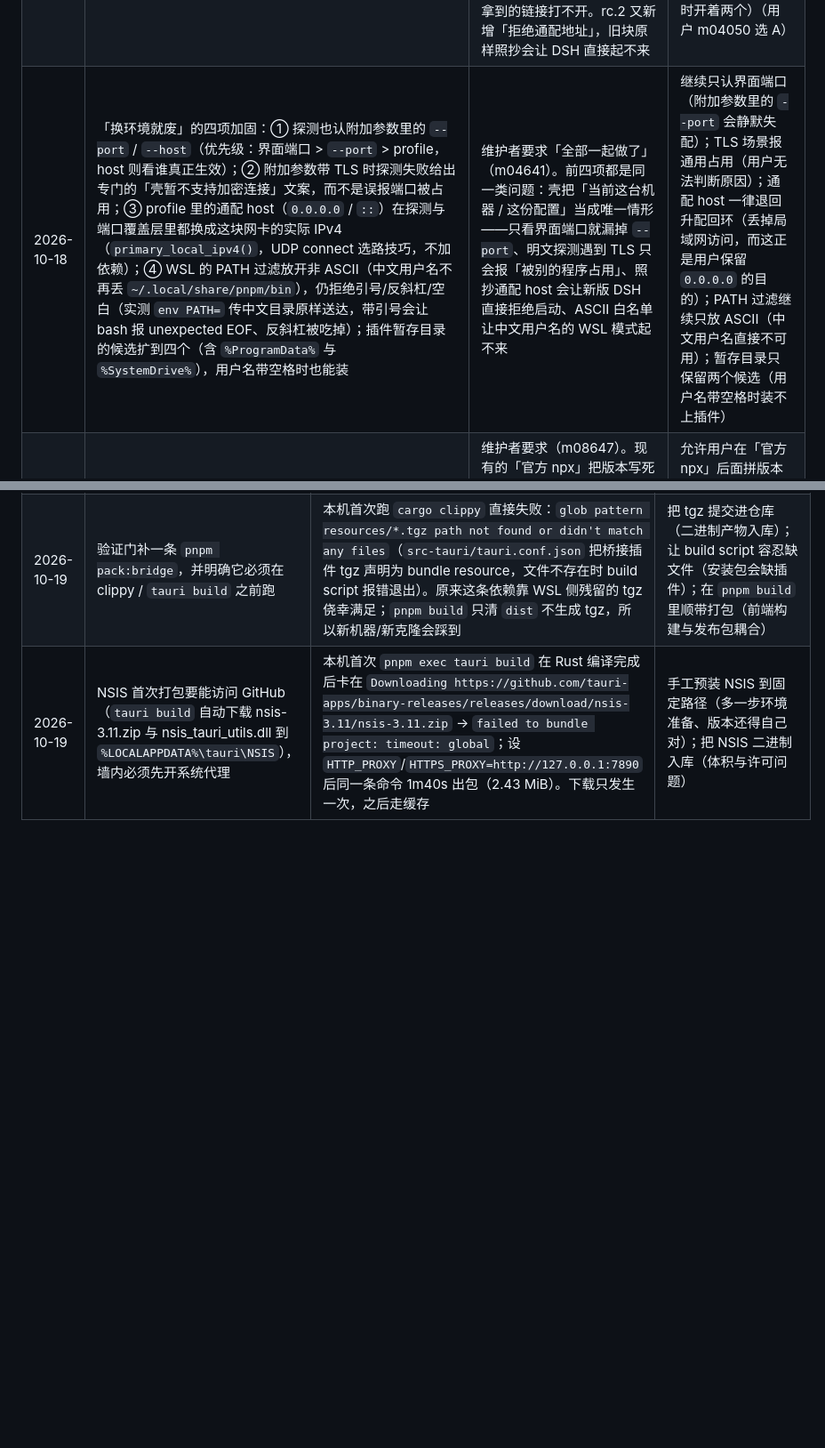
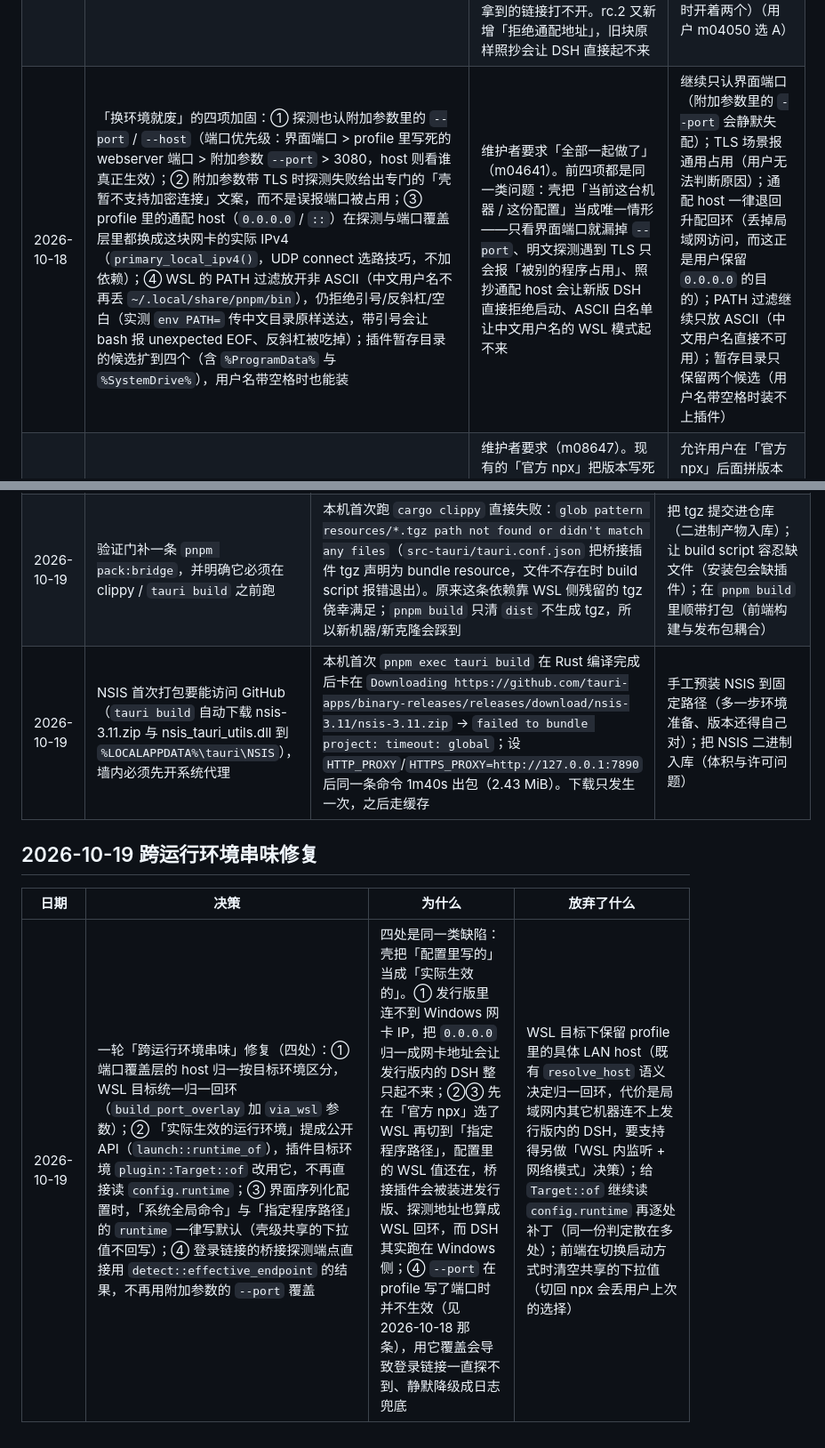
Before and after one commit to BoxMiao007/dsharbor, a Markdown page: docs/decisions.md, 2 parts joined by grey strips. Shown at 89% size. Drawn GitHub-style; blank space fills up the shorter version.

Commit message:
文档：修正端口优先级描述并记录跨运行环境串味修复
decisions 里 2026-10-18 那条把优先级写成「界面端口 > --port > profile」，
与 detect::resolved_port 的实际行为（profile 压过 --port）相反；另补一条
本次四处修复的决策记录。

```diff
--- a/docs/decisions.md
+++ b/docs/decisions.md
@@ -284,7 +284,7 @@
 | 2026-10-18 | 「重启 DSH」点击后持续转动：点击瞬间锁定悬停终态（文字推出、图标板铺满，与鼠标位置无关），图标按 `--spin-ms`（700ms，与「启动中」徽章加载圈同速）匀速无限转；收场 = 徽章离开「启动中」（最短转满 700ms）/ 启动失败（立即）/ 点「停止」（立即）/ 30 秒兜底；状态在模块级，切主题重建界面后继续转（计时重来不重置） | 维护者经 @grill-me 十问收敛的规格：转动要表达「这次重启还没完」，而悬停一次性旋转表达不了；转动期间鼠标大概率会移开，靠 ：hover 驱动会中途断掉；最短 700ms 防止重启快到轮询没看见「启动中」时转一下就消失（反馈不可见） | 沿用悬停一次性旋转（表达不了持续状态）；判断与系统 prefers-reduced-motion（维护者明确要一律转）；收场沿用 300ms 漫过延迟（点击反馈要立即） |
 | 2026-10-18 | 「指定程序路径」加「浏览…」按钮：用官方 `tauri-plugin-dialog`（只给 `dialog:allow-open` 一条权限）调系统「打开文件」框，选完把路径写进输入框并立即校验；新增只读命令 `check_binary_path`（复用 core 的 `validate_binary_path` 格式校验 + `fs::metadata` 存在性检查），失焦与选完各校验一次，只在输入框下方红字提示、不拦截「启动 DSH」 | 维护者要求「"指定程序路径" 添加一个选择文件的按钮」。自己写 Rust 命令调 Win32 对话框要多维护一套平台代码，官方插件跨平台且权限可最小化；校验单独成命令而不是塞进启动流程，是因为 core 原有的 `validate_binary_path` 只看格式不查文件是否存在——手打错的路径要等点「启动 DSH」才报错，提示太晚 | 自己写 Win32 文件对话框（多一套平台代码）；只在启动时校验（错了要等点启动才知道）；校验不过就禁用「启动 DSH」（维护者要求不拦截，后端启动时仍会校验）；WSL 那组字段也加选择器（那是发行版内的命令，Windows 对话框看不到 WSL 文件） |
 | 2026-10-18 | 探测与桥接的地址跟随 webserver 的绑定地址（新 `dsharbor_core::endpoint`）：`detect` 用 profile 的 host + 端口优先级算端点再去探活/取指纹；桥接客户端连同一 host，响应里的 URL 主机改写成本次连通的地址（端口保留响应值）；插件改用 `webServer.getOrigin()`；端口覆盖层不再照抄旧的 `0.0.0.0`，通配地址/主机名一律退回升配回环 | DSH 0.2.1-rc.2 实测三处不兼容：① 用户 profile 绑 192.168.1.7 时壳探不到已有 DSH → 重复拉起 → `EADDRINUSE` + `2 required plugins did not activate`；② 桥接连回环一直 NotListening → 静默降级成日志兜底；③ 插件与壳都硬编码回环，LAN 绑定时拿到的链接打不开。rc.2 又新增「拒绝通配地址」，旧块原样照抄会让 DSH 直接起不来 | 继续假设回环（LAN 绑定场景全废）；把 DSH 强制改成绑定回环（牺牲用户的局域网访问）；只在探测失败时回退试 LAN 地址（要多探一轮、且用户可能同时开着两个）（用户 m04050 选 A） |
-| 2026-10-18 | 「换环境就废」的四项加固：① 探测也认附加参数里的 `--port` / `--host`（优先级：界面端口 > `--port` > profile，host 则看谁真正生效）；② 附加参数带 TLS 时探测失败给出专门的「壳暂不支持加密连接」文案，而不是误报端口被占用；③ profile 里的通配 host（`0.0.0.0` / `::`）在探测与端口覆盖层里都换成这块网卡的实际 IPv4（`primary_local_ipv4()`，UDP connect 选路技巧，不加依赖）；④ WSL 的 PATH 过滤放开非 ASCII（中文用户名不再丢 `~/.local/share/pnpm/bin`），仍拒绝引号/反斜杠/空白（实测 `env PATH=` 传中文目录原样送达，带引号会让 bash 报 unexpected EOF、反斜杠被吃掉）；插件暂存目录的候选扩到四个（含 `%ProgramData%` 与 `%SystemDrive%`），用户名带空格时也能装 | 维护者要求「全部一起做了」（m04641）。前四项都是同一类问题：壳把「当前这台机器 / 这份配置」当成唯一情形——只看界面端口就漏掉 `--port`、明文探测遇到 TLS 只会报「被别的程序占用」、照抄通配 host 会让新版 DSH 直接拒绝启动、ASCII 白名单让中文用户名的 WSL 模式起不来 | 继续只认界面端口（附加参数里的 `--port` 会静默失配）；TLS 场景报通用占用（用户无法判断原因）；通配 host 一律退回升配回环（丢掉局域网访问，而这正是用户保留 `0.0.0.0` 的目的）；PATH 过滤继续只放 ASCII（中文用户名直接不可用）；暂存目录只保留两个候选（用户名带空格时装不上插件） |
+| 2026-10-18 | 「换环境就废」的四项加固：① 探测也认附加参数里的 `--port` / `--host`（端口优先级：界面端口 > profile 里写死的 webserver 端口 > 附加参数 `--port` > 3080，host 则看谁真正生效）；② 附加参数带 TLS 时探测失败给出专门的「壳暂不支持加密连接」文案，而不是误报端口被占用；③ profile 里的通配 host（`0.0.0.0` / `::`）在探测与端口覆盖层里都换成这块网卡的实际 IPv4（`primary_local_ipv4()`，UDP connect 选路技巧，不加依赖）；④ WSL 的 PATH 过滤放开非 ASCII（中文用户名不再丢 `~/.local/share/pnpm/bin`），仍拒绝引号/反斜杠/空白（实测 `env PATH=` 传中文目录原样送达，带引号会让 bash 报 unexpected EOF、反斜杠被吃掉）；插件暂存目录的候选扩到四个（含 `%ProgramData%` 与 `%SystemDrive%`），用户名带空格时也能装 | 维护者要求「全部一起做了」（m04641）。前四项都是同一类问题：壳把「当前这台机器 / 这份配置」当成唯一情形——只看界面端口就漏掉 `--port`、明文探测遇到 TLS 只会报「被别的程序占用」、照抄通配 host 会让新版 DSH 直接拒绝启动、ASCII 白名单让中文用户名的 WSL 模式起不来 | 继续只认界面端口（附加参数里的 `--port` 会静默失配）；TLS 场景报通用占用（用户无法判断原因）；通配 host 一律退回升配回环（丢掉局域网访问，而这正是用户保留 `0.0.0.0` 的目的）；PATH 过滤继续只放 ASCII（中文用户名直接不可用）；暂存目录只保留两个候选（用户名带空格时装不上插件） |
 | 2026-10-18 | 「启动方式」新增第五种「自定义命令」：用户写整条启动命令（如 `npx @deepseek-ai/dsh@next web`），core 里新增 `LaunchMode::Custom { command }`，与其它方式走同一条校验白名单（禁引号/管道/重定向）、同样由壳在末尾补 `--no-open` 与附加参数；桥接插件安装复用 `plugin_prefix()` 把末尾的 `web` 换成 `plugin`，版本标签与包管理器自动一致 | 维护者要求（m08647）。现有的「官方 npx」把版本写死在 `@deepseek-ai/dsh` 上，「系统全局命令」要求先全局安装——想试 next 标签、换 pnpm dlx、或包一层脚本都做不到；把它做成独立模式而不是往「附加参数」里塞前缀，是因为整个命令行的语义变了（前缀会被 DSH 当成旗标解析失败） | 允许用户在「官方 npx」后面拼版本标签（命令行结构一变就解析不了）；把版本标签做成独立下拉（只能覆盖已知几种写法）；自定义命令禁用桥接插件安装（版本标签断了插件管理）
 
 ## 2026-10-19 开发环境从 WSL2 迁到 Windows 本机
@@ -294,3 +294,9 @@
 | 2026-10-19 | 开发环境从「WSL2 + cargo-xwin 交叉编译」改为「Windows 本机 + MSVC 工具链直接编译」，取代 2026-10-14 的三条构建管线决策（交叉编译、core 独立是为了无图形环境、clippy 按交叉目标跑） | 维护者要求「不再使用 wsl 开发，改为当前 Windows 开发」。本机已有完整 MSVC 环境（VS Build Tools 2026 + Windows SDK），宿主工具链即 `x86_64-pc-windows-msvc`：`cargo clippy --workspace --all-targets -- -D warnings`、`cargo test -p dsharbor-core`、`pnpm exec tauri build` 全部在本机实测通过；不再有 9p 跨文件系统抖动与交叉编译工具链的额外一套依赖，产物路径也从 `target/x86_64-pc-windows-msvc/release/…` 变成 `target/release/…` | 继续在 WSL2 交叉编译（每次要经 /mnt/d 的 9p 挂载、多维护 clang/lld/llvm/cargo-xwin 一套）；保留两套管线并行（验证门与文档要说两种话，很容易只跑通一边）。`crates/dsharbor-core` 的拆分保留——理由已不再是「开发机没有图形环境」，而是纯逻辑可脱离 GUI 全自动测试，这一收益与宿主平台无关 |
 | 2026-10-19 | 验证门补一条 `pnpm pack:bridge`，并明确它必须在 clippy / `tauri build` 之前跑 | 本机首次跑 `cargo clippy` 直接失败：`glob pattern resources/*.tgz path not found or didn't match any files`（`src-tauri/tauri.conf.json` 把桥接插件 tgz 声明为 bundle resource，文件不存在时 build script 报错退出）。原来这条依赖靠 WSL 侧残留的 tgz 侥幸满足；`pnpm build` 只清 `dist` 不生成 tgz，所以新机器/新克隆会踩到 | 把 tgz 提交进仓库（二进制产物入库）；让 build script 容忍缺文件（安装包会缺插件）；在 `pnpm build` 里顺带打包（前端构建与发布包耦合） |
 | 2026-10-19 | NSIS 首次打包要能访问 GitHub（`tauri build` 自动下载 nsis-3.11.zip 与 nsis_tauri_utils.dll 到 `%LOCALAPPDATA%\tauri\NSIS`），墙内必须先开系统代理 | 本机首次 `pnpm exec tauri build` 在 Rust 编译完成后卡在 `Downloading https://github.com/tauri-apps/binary-releases/releases/download/nsis-3.11/nsis-3.11.zip` → `failed to bundle project: timeout: global`；设 `HTTP_PROXY`/`HTTPS_PROXY=http://127.0.0.1:7890` 后同一条命令 1m40s 出包（2.43 MiB）。下载只发生一次，之后走缓存 | 手工预装 NSIS 到固定路径（多一步环境准备、版本还得自己对）；把 NSIS 二进制入库（体积与许可问题） |
+
+## 2026-10-19 跨运行环境串味修复
+
+| 日期 | 决策 | 为什么 | 放弃了什么 |
+|------|------|--------|------------|
+| 2026-10-19 | 一轮「跨运行环境串味」修复（四处）：① 端口覆盖层的 host 归一按目标环境区分，WSL 目标统一归一回环（`build_port_overlay` 加 `via_wsl` 参数）；② 「实际生效的运行环境」提成公开 API（`launch::runtime_of`），插件目标环境 `plugin::Target::of` 改用它，不再直接读 `config.runtime`；③ 界面序列化配置时，「系统全局命令」与「指定程序路径」的 `runtime` 一律写默认（壳级共享的下拉值不回写）；④ 登录链接的桥接探测端点直接用 `detect::effective_endpoint` 的结果，不再用附加参数的 `--port` 覆盖 | 四处是同一类缺陷：壳把「配置里写的」当成「实际生效的」。① 发行版里连不到 Windows 网卡 IP，把 `0.0.0.0` 归一成网卡地址会让发行版内的 DSH 整只起不来；②③ 先在「官方 npx」选了 WSL 再切到「指定程序路径」，配置里的 WSL 值还在，桥接插件会被装进发行版、探测地址也算成 WSL 回环，而 DSH 其实跑在 Windows 侧；④ `--port` 在 profile 写了端口时并不生效（见 2026-10-18 那条），用它覆盖会导致登录链接一直探不到、静默降级成日志兜底 | WSL 目标下保留 profile 里的具体 LAN host（既有 `resolve_host` 语义决定归一回环，代价是局域网内其它机器连不上发行版内的 DSH，要支持得另做「WSL 内监听 + 网络模式」决策）；给 `Target::of` 继续读 `config.runtime` 再逐处补丁（同一份判定散在多处）；前端在切换启动方式时清空共享的下拉值（切回 npx 会丢用户上次的选择） |
```
